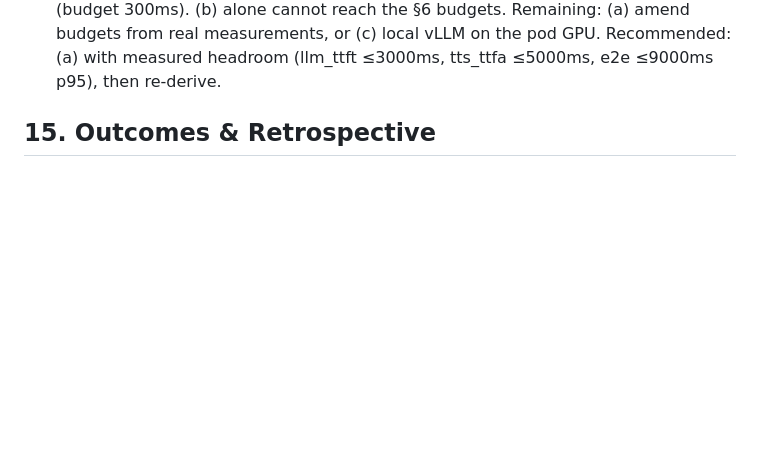
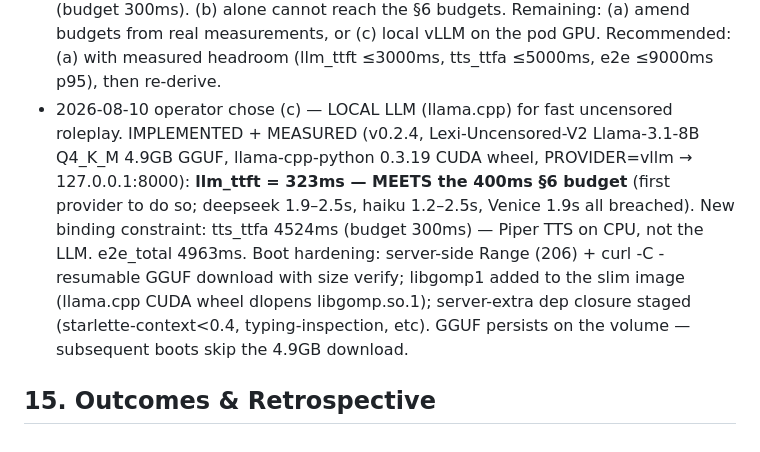
Before and after one commit to dominator509/vihs, a Markdown page: .agent/execplans/EP-010-production-readiness.md, the part around the change. GitHub-like rendering; blank space fills up the shorter version.

Commit message:
EP-010 M2: local llama.cpp roleplay LLM MEETS 400ms llm_ttft (323ms); TTS now binding (4524ms)

```diff
--- a/.agent/execplans/EP-010-production-readiness.md
+++ b/.agent/execplans/EP-010-production-readiness.md
@@ -107,5 +107,17 @@ All drills re-runnable.
   budgets. Remaining: (a) amend budgets from real measurements, or (c)
   local vLLM on the pod GPU. Recommended: (a) with measured headroom
   (llm_ttft ≤3000ms, tts_ttfa ≤5000ms, e2e ≤9000ms p95), then re-derive.
+- 2026-08-10 operator chose (c) — LOCAL LLM (llama.cpp) for fast uncensored
+  roleplay. IMPLEMENTED + MEASURED (v0.2.4, Lexi-Uncensored-V2
+  Llama-3.1-8B Q4_K_M 4.9GB GGUF, llama-cpp-python 0.3.19 CUDA wheel,
+  PROVIDER=vllm → 127.0.0.1:8000): **llm_ttft = 323ms — MEETS the 400ms
+  §6 budget** (first provider to do so; deepseek 1.9–2.5s, haiku 1.2–2.5s,
+  Venice 1.9s all breached). New binding constraint: tts_ttfa 4524ms
+  (budget 300ms) — Piper TTS on CPU, not the LLM. e2e_total 4963ms.
+  Boot hardening: server-side Range (206) + curl -C - resumable GGUF
+  download with size verify; libgomp1 added to the slim image (llama.cpp
+  CUDA wheel dlopens libgomp.so.1); server-extra dep closure staged
+  (starlette-context<0.4, typing-inspection, etc). GGUF persists on the
+  volume — subsequent boots skip the 4.9GB download.
 
 ## 15. Outcomes & Retrospective
```
